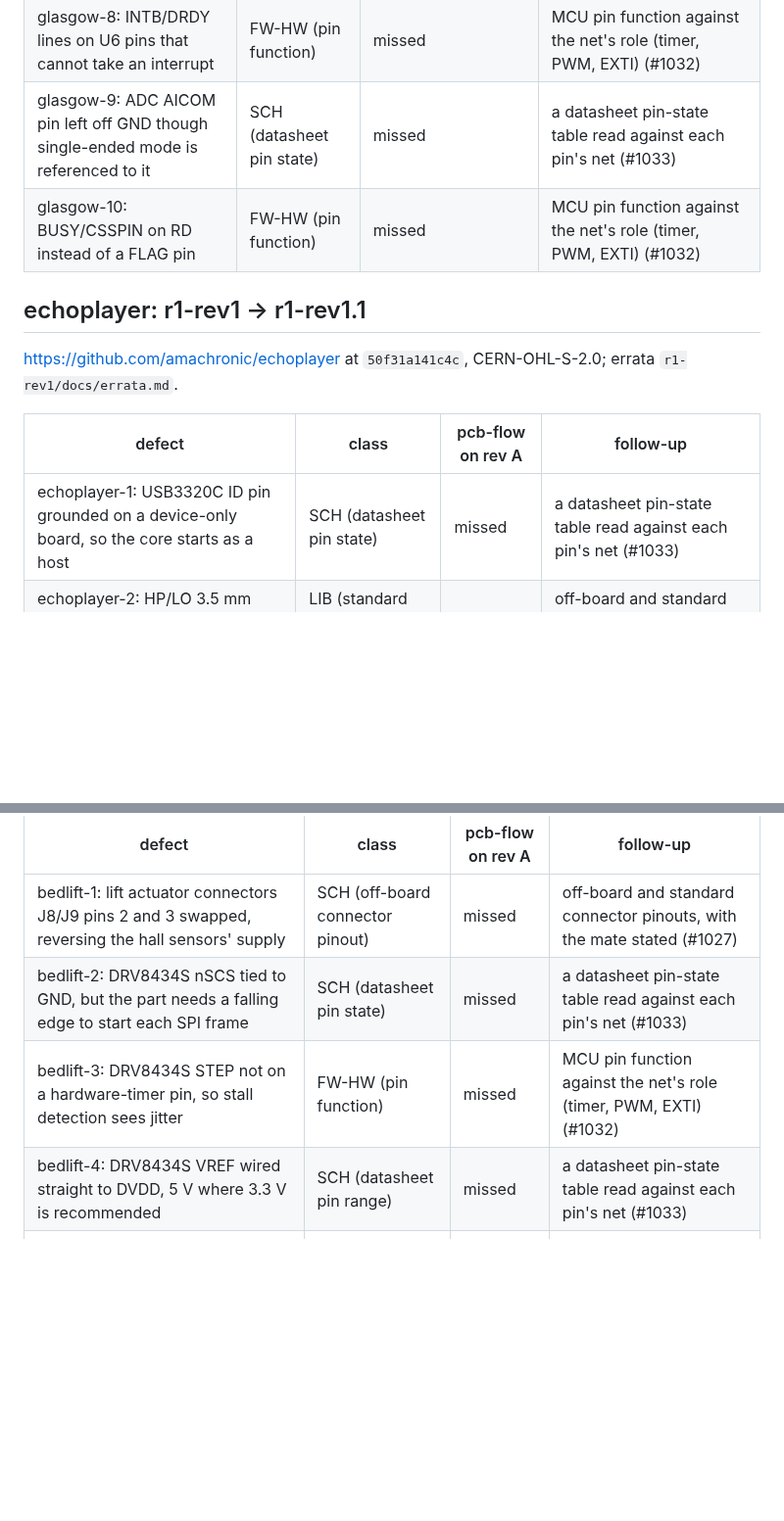
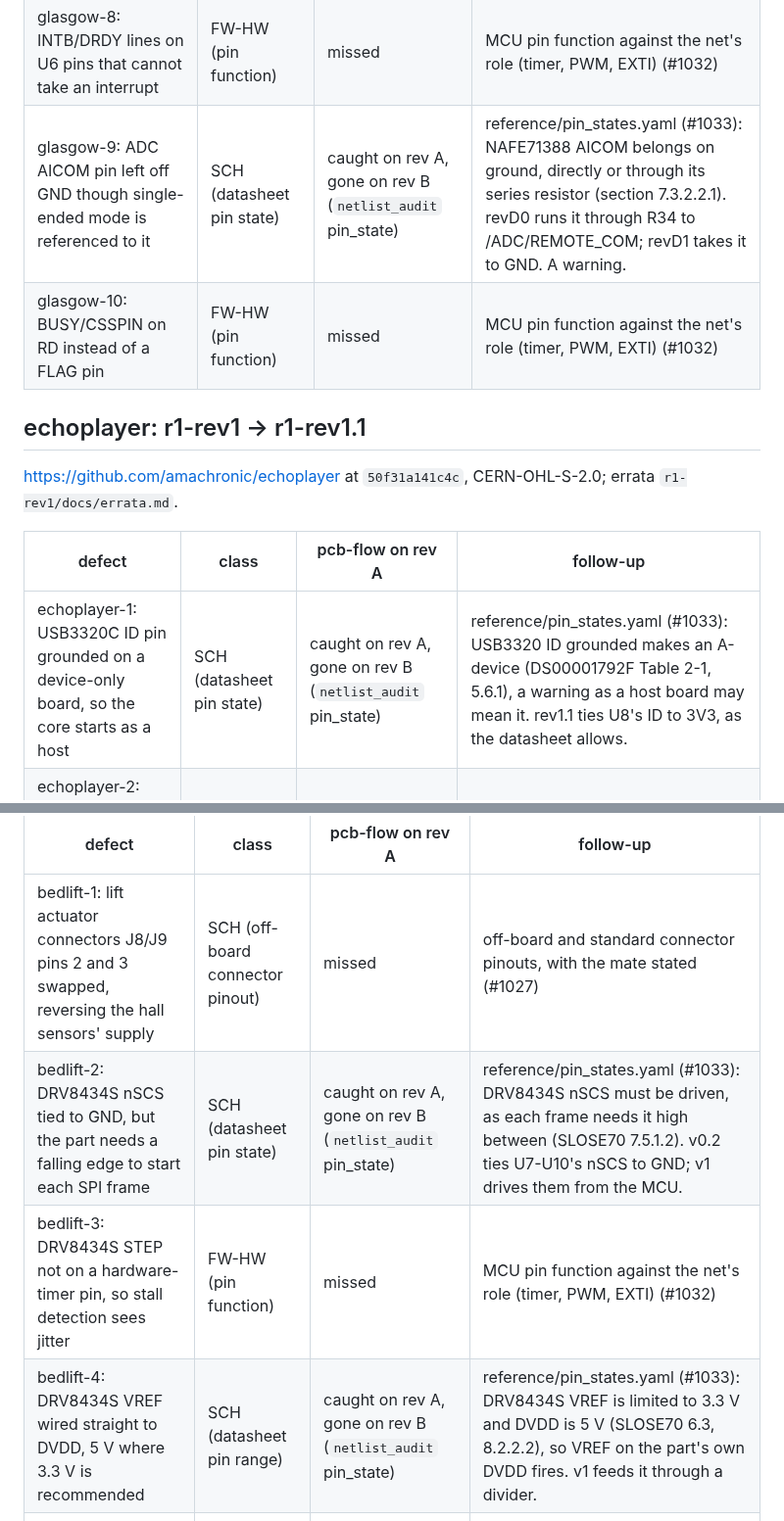
Before and after one commit to Hive-RSI-Lab/hive-hwde, a Markdown page: docs/errata-corpus.md, 2 parts joined by grey strips. Shown at 98% size. Drawn GitHub-style; blank space fills up the shorter version.

Commit message:
errata corpus table: 19 of 41 caught with the pin-state table (#1033)
Co-Authored-By: Claude Opus 5.5 <noreply@anthropic.com>

```diff
--- a/docs/errata-corpus.md
+++ b/docs/errata-corpus.md
@@ -55,7 +55,7 @@ what pcb-flow's checks do with the first revision. Written by
 | glasgow-6: FX2 U8B and U2 can both drive MCU_nRST | SCH (driver contention) | missed | pull strength against pin leakage and driver contention on a DC-solved net (#1026) |
 | glasgow-7: R9 100k pull-up loses to the unconfigured FPGA's 150 uA pull-down, so nALERT sits asserted | ANA (pull vs pin leakage) | missed | pull strength against pin leakage and driver contention on a DC-solved net (#1026) |
 | glasgow-8: INTB/DRDY lines on U6 pins that cannot take an interrupt | FW-HW (pin function) | missed | MCU pin function against the net's role (timer, PWM, EXTI) (#1032) |
-| glasgow-9: ADC AICOM pin left off GND though single-ended mode is referenced to it | SCH (datasheet pin state) | missed | a datasheet pin-state table read against each pin's net (#1033) |
+| glasgow-9: ADC AICOM pin left off GND though single-ended mode is referenced to it | SCH (datasheet pin state) | caught on rev A, gone on rev B (`netlist_audit` pin_state) | reference/pin_states.yaml (#1033): NAFE71388 AICOM belongs on ground, directly or through its series resistor (section 7.3.2.2.1). revD0 runs it through R34 to /ADC/REMOTE_COM; revD1 takes it to GND. A warning. |
 | glasgow-10: BUSY/CSSPIN on RD instead of a FLAG pin | FW-HW (pin function) | missed | MCU pin function against the net's role (timer, PWM, EXTI) (#1032) |
 
 ## echoplayer: r1-rev1 -> r1-rev1.1
@@ -64,7 +64,7 @@ what pcb-flow's checks do with the first revision. Written by
 
 | defect | class | pcb-flow on rev A | follow-up |
 |---|---|---|---|
-| echoplayer-1: USB3320C ID pin grounded on a device-only board, so the core starts as a host | SCH (datasheet pin state) | missed | a datasheet pin-state table read against each pin's net (#1033) |
+| echoplayer-1: USB3320C ID pin grounded on a device-only board, so the core starts as a host | SCH (datasheet pin state) | caught on rev A, gone on rev B (`netlist_audit` pin_state) | reference/pin_states.yaml (#1033): USB3320 ID grounded makes an A-device (DS00001792F Table 2-1, 5.6.1), a warning as a host board may mean it. rev1.1 ties U8's ID to 3V3, as the datasheet allows. |
 | echoplayer-2: HP/LO 3.5 mm jacks wired against the standard headphone pinout | LIB (standard connector pinout) | missed | off-board and standard connector pinouts, with the mate stated (#1027) |
 | echoplayer-3: ESD diodes D1-D4 load the SDMMC lines past the bus's capacitance limit | SI (bus capacitive load) | missed | a per-bus capacitive load budget, ESD arrays included (#1031) |
 
@@ -75,9 +75,9 @@ what pcb-flow's checks do with the first revision. Written by
 | defect | class | pcb-flow on rev A | follow-up |
 |---|---|---|---|
 | bedlift-1: lift actuator connectors J8/J9 pins 2 and 3 swapped, reversing the hall sensors' supply | SCH (off-board connector pinout) | missed | off-board and standard connector pinouts, with the mate stated (#1027) |
-| bedlift-2: DRV8434S nSCS tied to GND, but the part needs a falling edge to start each SPI frame | SCH (datasheet pin state) | missed | a datasheet pin-state table read against each pin's net (#1033) |
+| bedlift-2: DRV8434S nSCS tied to GND, but the part needs a falling edge to start each SPI frame | SCH (datasheet pin state) | caught on rev A, gone on rev B (`netlist_audit` pin_state) | reference/pin_states.yaml (#1033): DRV8434S nSCS must be driven, as each frame needs it high between (SLOSE70 7.5.1.2). v0.2 ties U7-U10's nSCS to GND; v1 drives them from the MCU. |
 | bedlift-3: DRV8434S STEP not on a hardware-timer pin, so stall detection sees jitter | FW-HW (pin function) | missed | MCU pin function against the net's role (timer, PWM, EXTI) (#1032) |
-| bedlift-4: DRV8434S VREF wired straight to DVDD, 5 V where 3.3 V is recommended | SCH (datasheet pin range) | missed | a datasheet pin-state table read against each pin's net (#1033) |
+| bedlift-4: DRV8434S VREF wired straight to DVDD, 5 V where 3.3 V is recommended | SCH (datasheet pin range) | caught on rev A, gone on rev B (`netlist_audit` pin_state) | reference/pin_states.yaml (#1033): DRV8434S VREF is limited to 3.3 V and DVDD is 5 V (SLOSE70 6.3, 8.2.2.2), so VREF on the part's own DVDD fires. v1 feeds it through a divider. |
 | bedlift-5: LIFT1 IN2 on an MCU pin with no timer channel, so the motor cannot be driven by PWM | FW-HW (pin function) | missed | MCU pin function against the net's role (timer, PWM, EXTI) (#1032) |
 | bedlift-6: actuator hall sensors powered at 3.3 V where they are meant for 5 V | SCH (off-board part supply) | missed | off-board and standard connector pinouts, with the mate stated (#1027) |
 
```
Also changed, not shown: other parts of docs/errata-corpus.md (+3 -3 lines).
